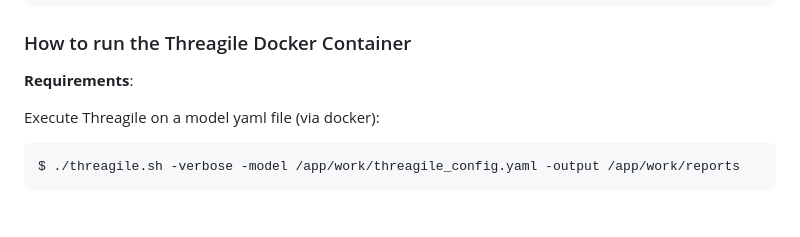
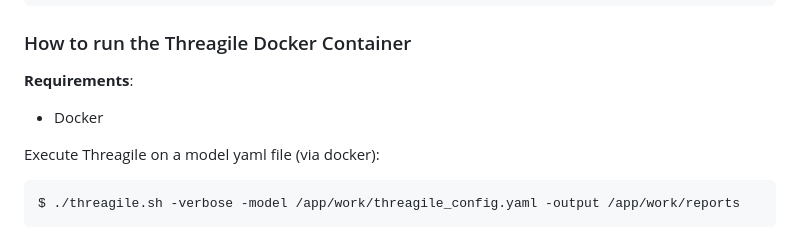
Before and after one commit to vanHeemstraSystems/flask-threagile, a Markdown page: README.md, the part around the change. Drawn GitHub-style; blank space fills up the shorter version.

```diff
--- a/README.md
+++ b/README.md
@@ -44,6 +44,8 @@ Werkzeug
 ### How to run the Threagile Docker Container
 
 **Requirements**:
+
+- Docker
 
 Execute Threagile on a model yaml file (via docker):
 
```
